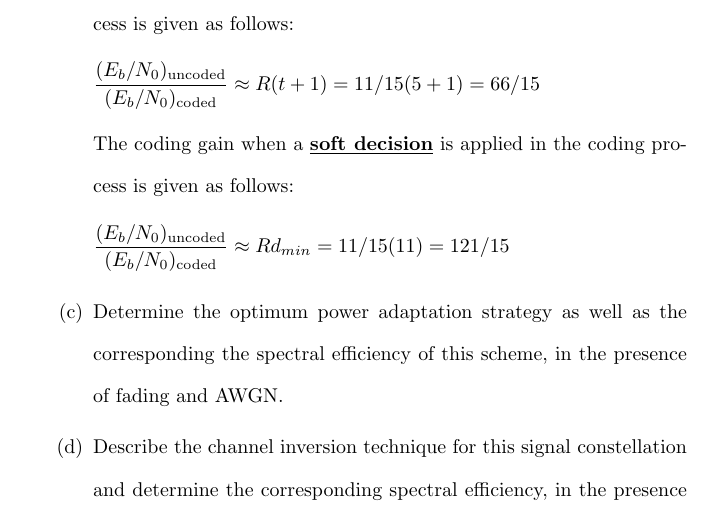
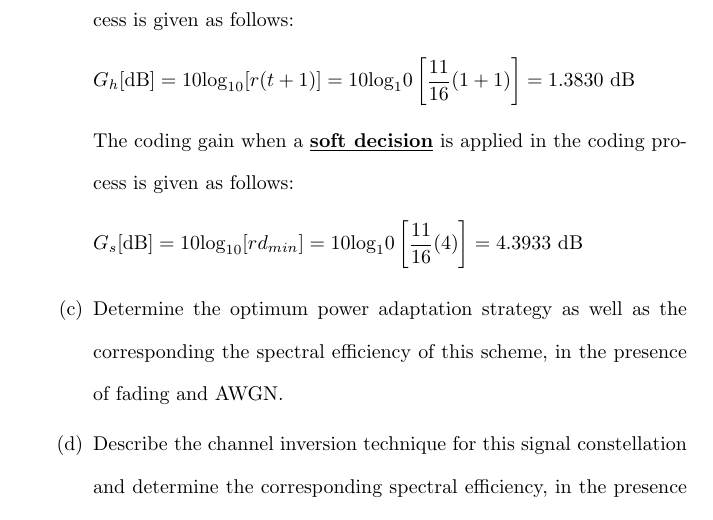
Before and after one commit to osowatzke/ECE_638, a LaTeX document (Final/Final_Sowatzke.tex): part of page 10 of 12, cut so that both start at the same text. Compiled offline with pdfLaTeX.

Commit message:
Fixing hard and soft coding gain after reworking question 2

```diff
--- a/Final/Final_Sowatzke.tex
+++ b/Final/Final_Sowatzke.tex
@@ -478,13 +478,13 @@
 			The coding gain when a \textbf{\underline{hard decision}} is applied in the coding process is given as follows:
 
 			\begin{equation*}
-				\frac{(E_b/N_0)_\text{uncoded}}{(E_b/N_0)_\text{coded}} \approx R(t+1) = 11/15(5 + 1) = 66/15
+				G_h[\text{dB}] = 10\text{log}_{10}[r(t+1)] = 10\text{log}_10\left[\frac{11}{16}(1+1)\right] = 1.3830 \ \text{dB}
 			\end{equation*}
 
 			The coding gain when a \textbf{\underline{soft decision}} is applied in the coding process is given as follows:
 
 			\begin{equation*}
-				\frac{(E_b/N_0)_\text{uncoded}}{(E_b/N_0)_\text{coded}} \approx Rd_{min} = 11/15(11) = 121/15
+				G_s[\text{dB}] = 10\text{log}_{10}[rd_{min}] = 10\text{log}_10\left[\frac{11}{16}(4)\right] = 4.3933 \ \text{dB}
 			\end{equation*}
 
 			\item Determine the optimum power adaptation strategy as well as the corresponding the spectral efficiency of this scheme, in the presence of fading and AWGN.
```
